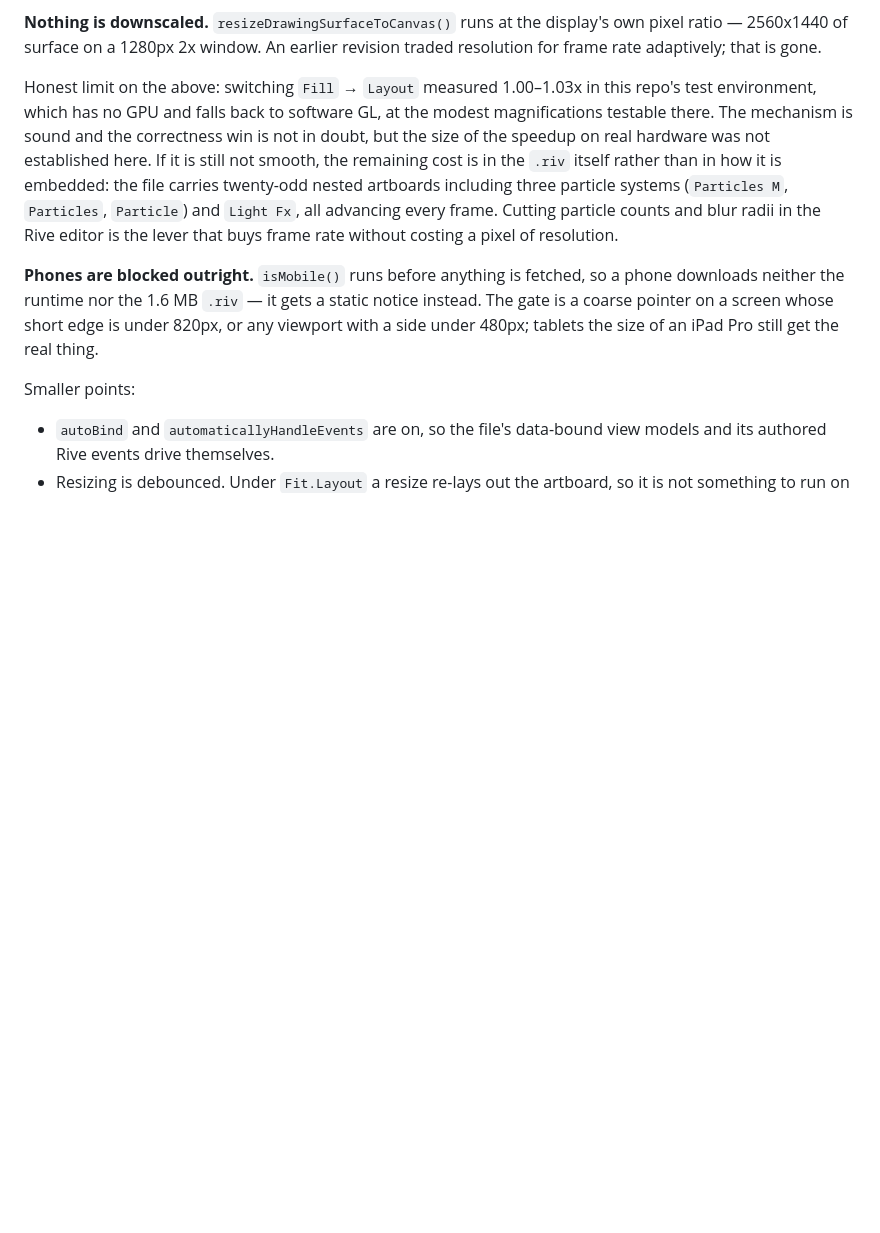
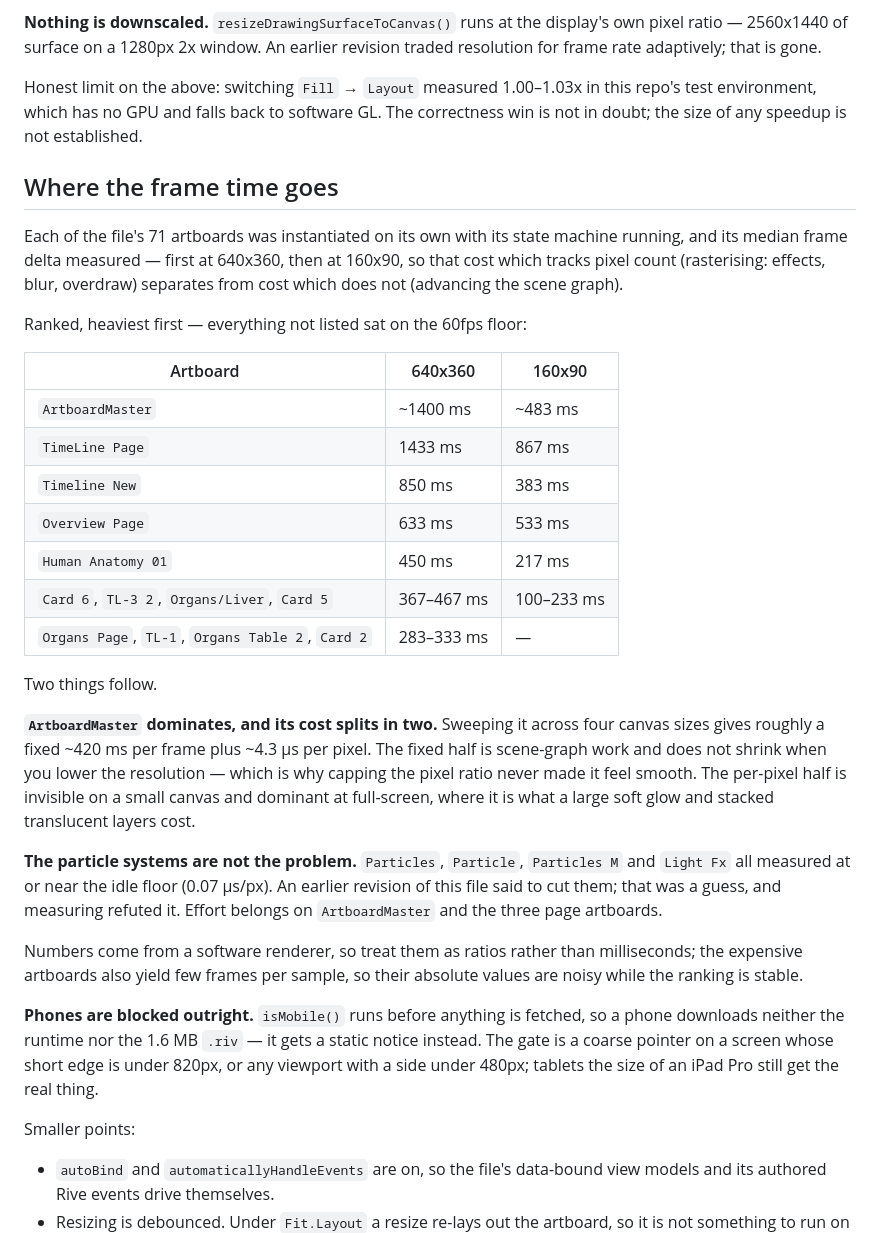
Before and after one commit to paryabhrmi/Medura, a Markdown page: README.md, the part around the change. Drawn GitHub-style; blank space fills up the shorter version.

Commit message:
Profile all 71 artboards and record where the frame time goes
Each artboard was instantiated alone with its state machine running and its
median frame delta measured at 640x360 and again at 160x90, so that cost
tracking pixel count separates from cost that does not.

ArtboardMaster dominates everything else by an order of magnitude. Swept
across four canvas sizes it is roughly a fixed ~420ms per frame plus ~4.3µs
per pixel: the fixed half is scene-graph work that lowering the resolution
cannot touch, which is why capping the pixel ratio never made it smooth.

This also refutes what this README claimed a commit ago. Particles, Particle,
Particles M and Light Fx all sit at the idle floor, 0.07µs/px — cutting them
would buy nothing. That was a guess; the measurement disagrees.

Co-Authored-By: Claude Opus 5 <noreply@anthropic.com>
Claude-Session: https://claude.ai/code/session_01TWAcGZifJxLbp4xLMUvMip

```diff
--- a/README.md
+++ b/README.md
@@ -74,15 +74,47 @@ display's own pixel ratio — 2560x1440 of surface on a 1280px 2x window. An
 earlier revision traded resolution for frame rate adaptively; that is gone.
 
 Honest limit on the above: switching `Fill` → `Layout` measured 1.00–1.03x in
-this repo's test environment, which has no GPU and falls back to software GL,
-at the modest magnifications testable there. The mechanism is sound and the
-correctness win is not in doubt, but the size of the speedup on real hardware
-was not established here. If it is still not smooth, the remaining cost is in
-the `.riv` itself rather than in how it is embedded: the file carries twenty-odd
-nested artboards including three particle systems (`Particles M`, `Particles`,
-`Particle`) and `Light Fx`, all advancing every frame. Cutting particle counts
-and blur radii in the Rive editor is the lever that buys frame rate without
-costing a pixel of resolution.
+this repo's test environment, which has no GPU and falls back to software GL.
+The correctness win is not in doubt; the size of any speedup is not established.
+
+## Where the frame time goes
+
+Each of the file's 71 artboards was instantiated on its own with its state
+machine running, and its median frame delta measured — first at 640x360, then
+at 160x90, so that cost which tracks pixel count (rasterising: effects, blur,
+overdraw) separates from cost which does not (advancing the scene graph).
+
+Ranked, heaviest first — everything not listed sat on the 60fps floor:
+
+| Artboard | 640x360 | 160x90 |
+| --- | --- | --- |
+| `ArtboardMaster` | ~1400 ms | ~483 ms |
+| `TimeLine Page` | 1433 ms | 867 ms |
+| `Timeline New` | 850 ms | 383 ms |
+| `Overview Page` | 633 ms | 533 ms |
+| `Human Anatomy 01` | 450 ms | 217 ms |
+| `Card 6`, `TL-3 2`, `Organs/Liver`, `Card 5` | 367–467 ms | 100–233 ms |
+| `Organs Page`, `TL-1`, `Organs Table 2`, `Card 2` | 283–333 ms | — |
+
+Two things follow.
+
+**`ArtboardMaster` dominates, and its cost splits in two.** Sweeping it across
+four canvas sizes gives roughly a fixed ~420 ms per frame plus ~4.3 µs per
+pixel. The fixed half is scene-graph work and does not shrink when you lower
+the resolution — which is why capping the pixel ratio never made it feel
+smooth. The per-pixel half is invisible on a small canvas and dominant at
+full-screen, where it is what a large soft glow and stacked translucent layers
+cost.
+
+**The particle systems are not the problem.** `Particles`, `Particle`,
+`Particles M` and `Light Fx` all measured at or near the idle floor
+(0.07 µs/px). An earlier revision of this file said to cut them; that was a
+guess, and measuring refuted it. Effort belongs on `ArtboardMaster` and the
+three page artboards.
+
+Numbers come from a software renderer, so treat them as ratios rather than
+milliseconds; the expensive artboards also yield few frames per sample, so
+their absolute values are noisy while the ranking is stable.
 
 **Phones are blocked outright.** `isMobile()` runs before anything is fetched,
 so a phone downloads neither the runtime nor the 1.6 MB `.riv` — it gets a
```
